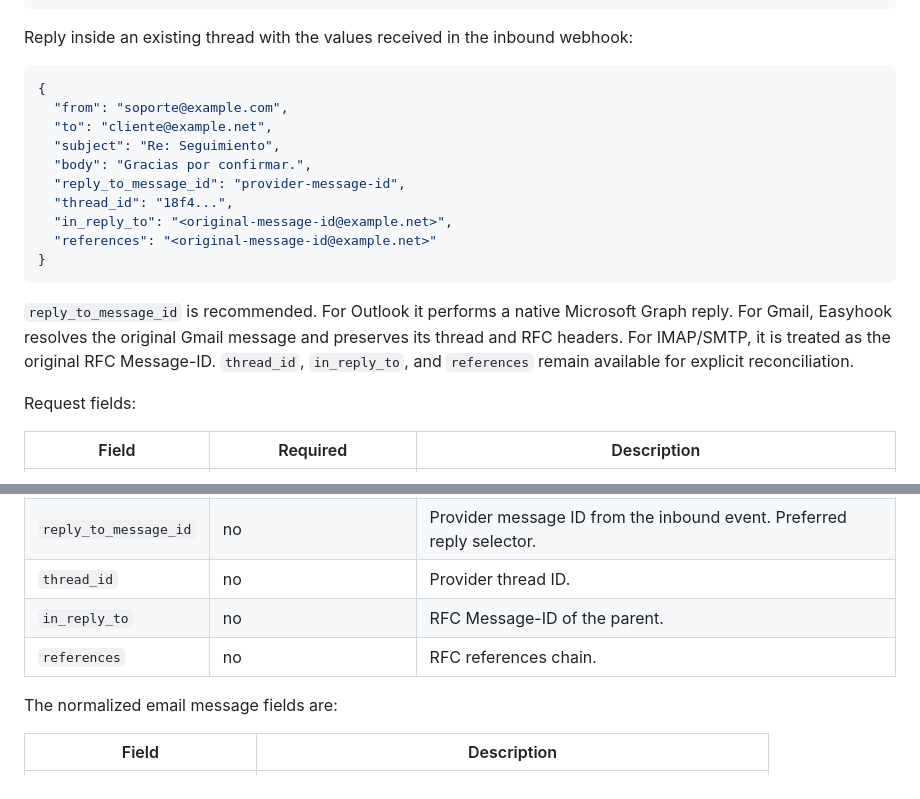
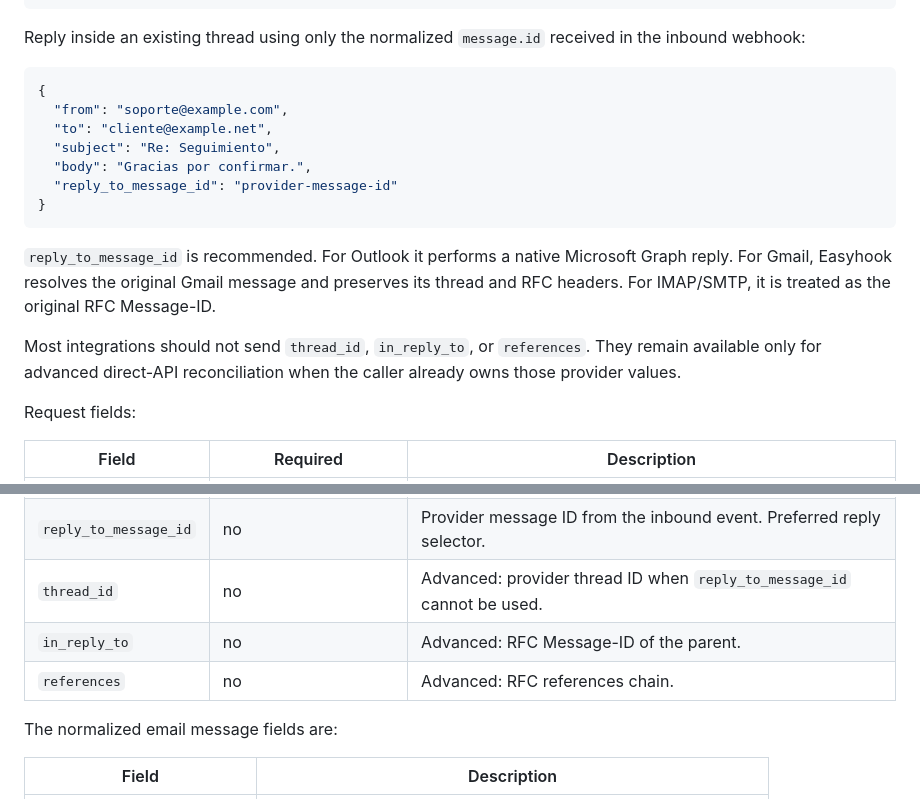
Before and after one commit to BenjaminRM10/easyhook-docs, a Markdown page: public/content/api-reference.md, 2 parts joined by grey strips. Drawn GitHub-style.

````diff
--- a/public/content/api-reference.md
+++ b/public/content/api-reference.md
@@ -468,8 +468,8 @@ creates a multipart message with a plain-text fallback:
 }
 ```
 
-Reply inside an existing thread with the values received in the inbound
-webhook:
+Reply inside an existing thread using only the normalized `message.id` received
+in the inbound webhook:
 
 ```json
 {
@@ -477,18 +477,18 @@ webhook:
   "to": "cliente@example.net",
   "subject": "Re: Seguimiento",
   "body": "Gracias por confirmar.",
-  "reply_to_message_id": "provider-message-id",
-  "thread_id": "18f4...",
-  "in_reply_to": "<original-message-id@example.net>",
-  "references": "<original-message-id@example.net>"
+  "reply_to_message_id": "provider-message-id"
 }
 ```
 
 `reply_to_message_id` is recommended. For Outlook it performs a native
 Microsoft Graph reply. For Gmail, Easyhook resolves the original Gmail message
 and preserves its thread and RFC headers. For IMAP/SMTP, it is treated as the
-original RFC Message-ID. `thread_id`, `in_reply_to`, and `references` remain
-available for explicit reconciliation.
+original RFC Message-ID.
+
+Most integrations should not send `thread_id`, `in_reply_to`, or `references`.
+They remain available only for advanced direct-API reconciliation when the
+caller already owns those provider values.
 
 Request fields:
 
@@ -500,9 +500,9 @@ Request fields:
 | `body` | yes unless `html` is present | Plain-text body and HTML fallback. |
 | `html` | no | HTML body. It is sent as multipart when `body` is also present. |
 | `reply_to_message_id` | no | Provider message ID from the inbound event. Preferred reply selector. |
-| `thread_id` | no | Provider thread ID. |
-| `in_reply_to` | no | RFC Message-ID of the parent. |
-| `references` | no | RFC references chain. |
+| `thread_id` | no | Advanced: provider thread ID when `reply_to_message_id` cannot be used. |
+| `in_reply_to` | no | Advanced: RFC Message-ID of the parent. |
+| `references` | no | Advanced: RFC references chain. |
 
 The normalized email message fields are:
 
````
Also changed, not shown: public/content/channels.md (+4 -3 lines), public/content/n8n.md (+16 -11 lines).
